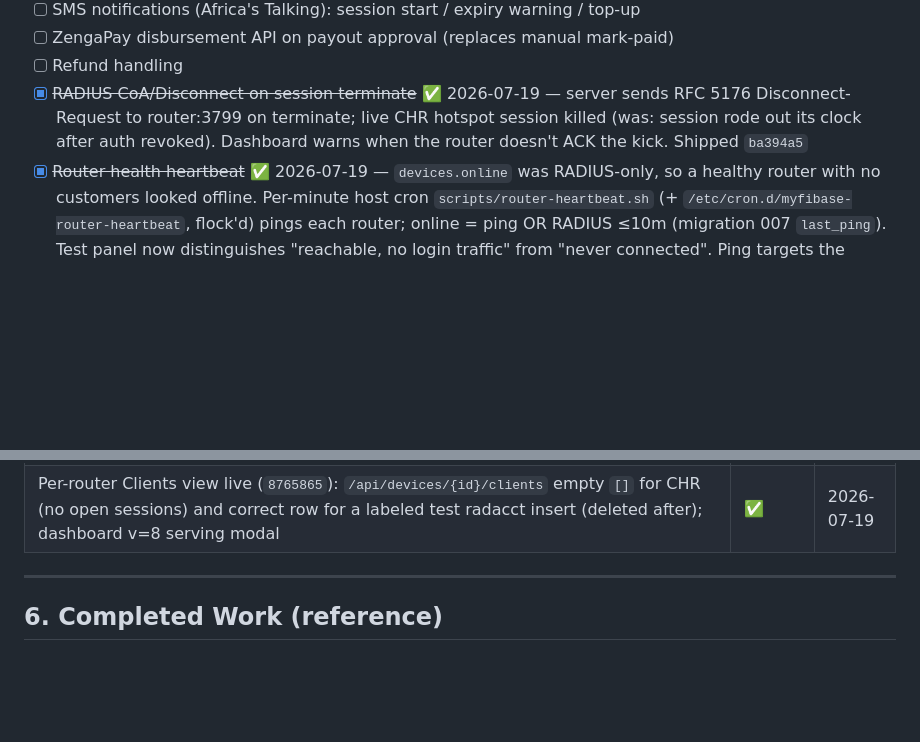
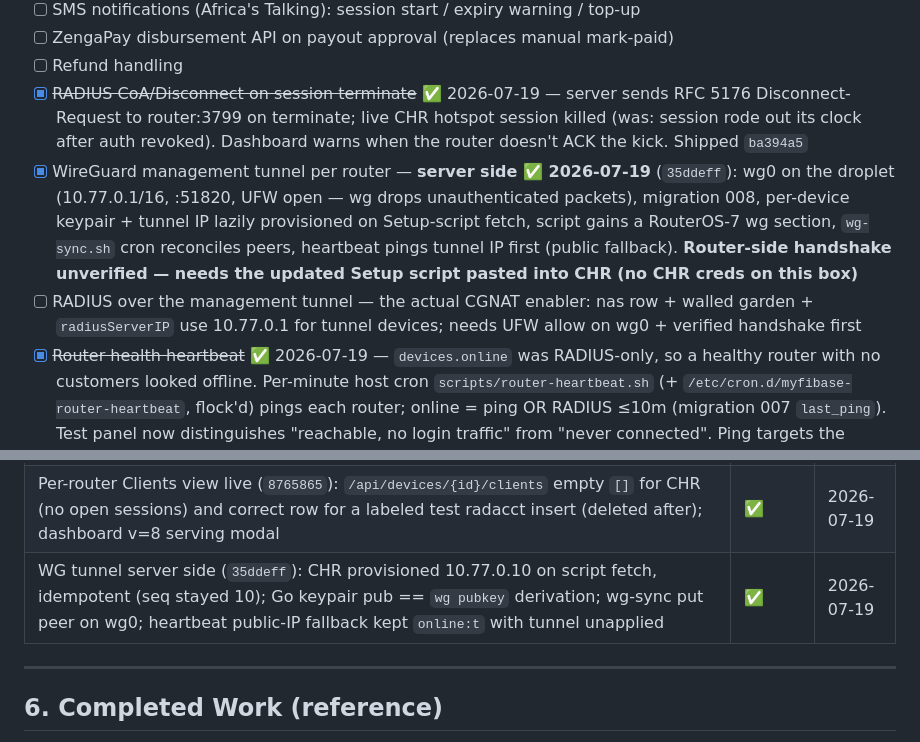
Before and after one commit to Egonyu/myfipay, a Markdown page: docs/TRACKER.md, 2 parts joined by grey strips. GitHub-like rendering; blank space fills up the shorter version.

Commit message:
docs: tracker — WG tunnel server side verified; RADIUS-over-tunnel follow-up added
Co-Authored-By: Claude Fable 5 <noreply@anthropic.com>

```diff
--- a/docs/TRACKER.md
+++ b/docs/TRACKER.md
@@ -125,6 +125,8 @@ Framing: treat myFiBase as a pure self-serve billing SaaS — even Daniel signs
 - [ ] ZengaPay disbursement API on payout approval (replaces manual mark-paid)
 - [ ] Refund handling
 - [x] ~~RADIUS CoA/Disconnect on session terminate~~ ✅ 2026-07-19 — server sends RFC 5176 Disconnect-Request to router:3799 on terminate; live CHR hotspot session killed (was: session rode out its clock after auth revoked). Dashboard warns when the router doesn't ACK the kick. Shipped `ba394a5`
+- [x] WireGuard management tunnel per router — **server side ✅ 2026-07-19** (`35ddeff`): wg0 on the droplet (10.77.0.1/16, :51820, UFW open — wg drops unauthenticated packets), migration 008, per-device keypair + tunnel IP lazily provisioned on Setup-script fetch, script gains a RouterOS-7 wg section, `wg-sync.sh` cron reconciles peers, heartbeat pings tunnel IP first (public fallback). **Router-side handshake unverified — needs the updated Setup script pasted into CHR (no CHR creds on this box)**
+- [ ] RADIUS over the management tunnel — the actual CGNAT enabler: nas row + walled garden + `radiusServerIP` use 10.77.0.1 for tunnel devices; needs UFW allow on wg0 + verified handshake first
 - [x] ~~Router health heartbeat~~ ✅ 2026-07-19 — `devices.online` was RADIUS-only, so a healthy router with no customers looked offline. Per-minute host cron `scripts/router-heartbeat.sh` (+ `/etc/cron.d/myfibase-router-heartbeat`, flock'd) pings each router; online = ping OR RADIUS ≤10m (migration 007 `last_ping`). Test panel now distinguishes "reachable, no login traffic" from "never connected". Ping targets the public IP — behind CGNAT this stays honest only after the WireGuard tunnel lands. Shipped `718f638`
 - [ ] Session renewal from portal (extend without disconnect — API exists, portal UI doesn't)
 - [ ] Multi-device detection (same phone, two devices)
@@ -183,6 +185,7 @@ Framing: treat myFiBase as a pure self-serve billing SaaS — even Daniel signs
 | Deploy `718f638` via CI image: /health + site 200; authed `/api/devices` serves `last_ping`; live dashboard.js has new status texts | ✅ | 2026-07-19 |
 | Logrotate added for `/var/log/myfibase-*.log` (weekly/4, maxsize 10M) — cron logs were unrotated; dry-run picks up all three | ✅ | 2026-07-19 |
 | Per-router Clients view live (`8765865`): `/api/devices/{id}/clients` empty `[]` for CHR (no open sessions) and correct row for a labeled test radacct insert (deleted after); dashboard v=8 serving modal | ✅ | 2026-07-19 |
+| WG tunnel server side (`35ddeff`): CHR provisioned 10.77.0.10 on script fetch, idempotent (seq stayed 10); Go keypair pub == `wg pubkey` derivation; wg-sync put peer on wg0; heartbeat public-IP fallback kept `online:t` with tunnel unapplied | ✅ | 2026-07-19 |
 
 ---
 
```
